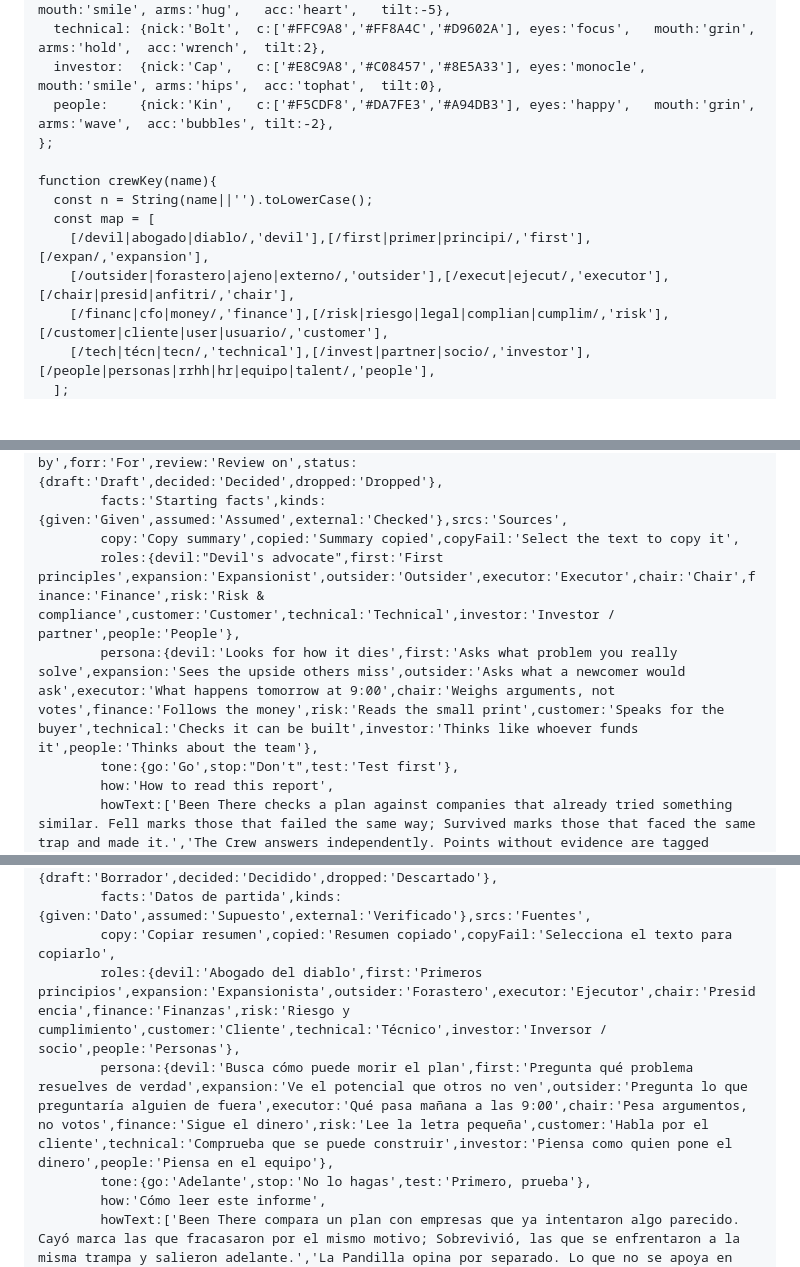
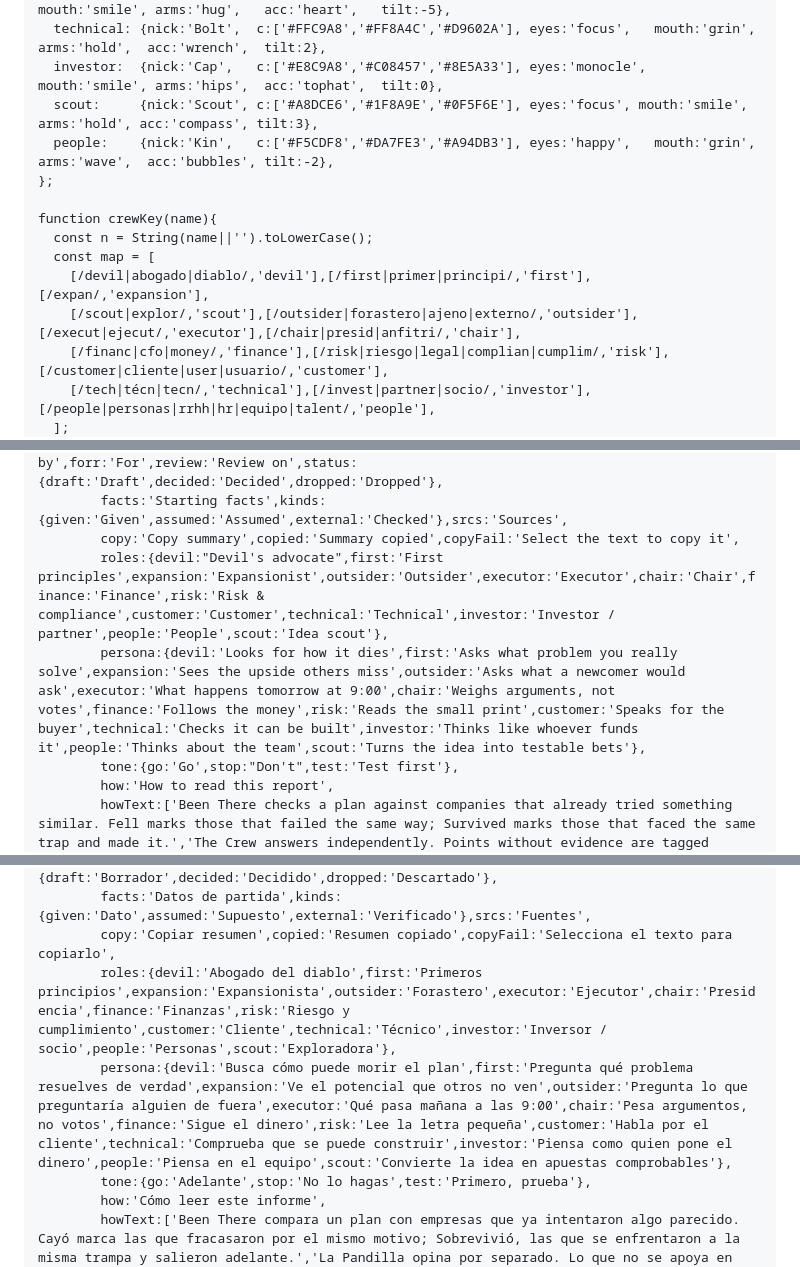
Before and after one commit to koaling/been-there, a Markdown page: been-there/templates/report.md, 3 parts joined by grey strips. GitHub-like rendering; blank space fills up the shorter version.

```diff
--- a/been-there/templates/report.md
+++ b/been-there/templates/report.md
@@ -267,6 +267,7 @@ const CREW = {
   customer:  {nick:'Mo',    c:['#FFD1EA','#FF8FC7','#E0569D'], eyes:'happy',   mouth:'smile', arms:'hug',   acc:'heart',   tilt:-5},
   technical: {nick:'Bolt',  c:['#FFC9A8','#FF8A4C','#D9602A'], eyes:'focus',   mouth:'grin',  arms:'hold',  acc:'wrench',  tilt:2},
   investor:  {nick:'Cap',   c:['#E8C9A8','#C08457','#8E5A33'], eyes:'monocle', mouth:'smile', arms:'hips',  acc:'tophat',  tilt:0},
+  scout:     {nick:'Scout', c:['#A8DCE6','#1F8A9E','#0F5F6E'], eyes:'focus', mouth:'smile', arms:'hold', acc:'compass', tilt:3},
   people:    {nick:'Kin',   c:['#F5CDF8','#DA7FE3','#A94DB3'], eyes:'happy',   mouth:'grin',  arms:'wave',  acc:'bubbles', tilt:-2},
 };
 
@@ -274,7 +275,7 @@ function crewKey(name){
   const n = String(name||'').toLowerCase();
   const map = [
     [/devil|abogado|diablo/,'devil'],[/first|primer|principi/,'first'],[/expan/,'expansion'],
-    [/outsider|forastero|ajeno|externo/,'outsider'],[/execut|ejecut/,'executor'],[/chair|presid|anfitri/,'chair'],
+    [/scout|explor/,'scout'],[/outsider|forastero|ajeno|externo/,'outsider'],[/execut|ejecut/,'executor'],[/chair|presid|anfitri/,'chair'],
     [/financ|cfo|money/,'finance'],[/risk|riesgo|legal|complian|cumplim/,'risk'],[/customer|cliente|user|usuario/,'customer'],
     [/tech|técn|tecn/,'technical'],[/invest|partner|socio/,'investor'],[/people|personas|rrhh|hr|equipo|talent/,'people'],
   ];
@@ -389,8 +391,8 @@ const MASCOT_CSS = `
         ctx:'The question',more:'Show more',less:'Show less',by:'Prepared by',forr:'For',review:'Review on',status:{draft:'Draft',decided:'Decided',dropped:'Dropped'},
         facts:'Starting facts',kinds:{given:'Given',assumed:'Assumed',external:'Checked'},srcs:'Sources',
         copy:'Copy summary',copied:'Summary copied',copyFail:'Select the text to copy it',
-        roles:{devil:"Devil's advocate",first:'First principles',expansion:'Expansionist',outsider:'Outsider',executor:'Executor',chair:'Chair',finance:'Finance',risk:'Risk & compliance',customer:'Customer',technical:'Technical',investor:'Investor / partner',people:'People'},
-        persona:{devil:'Looks for how it dies',first:'Asks what problem you really solve',expansion:'Sees the upside others miss',outsider:'Asks what a newcomer would ask',executor:'What happens tomorrow at 9:00',chair:'Weighs arguments, not votes',finance:'Follows the money',risk:'Reads the small print',customer:'Speaks for the buyer',technical:'Checks it can be built',investor:'Thinks like whoever funds it',people:'Thinks about the team'},
+        roles:{devil:"Devil's advocate",first:'First principles',expansion:'Expansionist',outsider:'Outsider',executor:'Executor',chair:'Chair',finance:'Finance',risk:'Risk & compliance',customer:'Customer',technical:'Technical',investor:'Investor / partner',people:'People',scout:'Idea scout'},
+        persona:{devil:'Looks for how it dies',first:'Asks what problem you really solve',expansion:'Sees the upside others miss',outsider:'Asks what a newcomer would ask',executor:'What happens tomorrow at 9:00',chair:'Weighs arguments, not votes',finance:'Follows the money',risk:'Reads the small print',customer:'Speaks for the buyer',technical:'Checks it can be built',investor:'Thinks like whoever funds it',people:'Thinks about the team',scout:'Turns the idea into testable bets'},
         tone:{go:'Go',stop:"Don't",test:'Test first'},
         how:'How to read this report',
         howText:['Been There checks a plan against companies that already tried something similar. Fell marks those that failed the same way; Survived marks those that faced the same trap and made it.','The Crew answers independently. Points without evidence are tagged opinion. Vera, the chair, weighs arguments, not votes. Confidence is how sure the verdict is, not the odds of success.','Starting facts separate what was given, what was assumed and what was checked against outside sources.'],
@@ -406,8 +408,8 @@ const MASCOT_CSS = `
         ctx:'El planteamiento',more:'Ver más',less:'Ver menos',by:'Preparado por',forr:'Para',review:'Revisar el',status:{draft:'Borrador',decided:'Decidido',dropped:'Descartado'},
         facts:'Datos de partida',kinds:{given:'Dato',assumed:'Supuesto',external:'Verificado'},srcs:'Fuentes',
         copy:'Copiar resumen',copied:'Resumen copiado',copyFail:'Selecciona el texto para copiarlo',
-        roles:{devil:'Abogado del diablo',first:'Primeros principios',expansion:'Expansionista',outsider:'Forastero',executor:'Ejecutor',chair:'Presidencia',finance:'Finanzas',risk:'Riesgo y cumplimiento',customer:'Cliente',technical:'Técnico',investor:'Inversor / socio',people:'Personas'},
-        persona:{devil:'Busca cómo puede morir el plan',first:'Pregunta qué problema resuelves de verdad',expansion:'Ve el potencial que otros no ven',outsider:'Pregunta lo que preguntaría alguien de fuera',executor:'Qué pasa mañana a las 9:00',chair:'Pesa argumentos, no votos',finance:'Sigue el dinero',risk:'Lee la letra pequeña',customer:'Habla por el cliente',technical:'Comprueba que se puede construir',investor:'Piensa como quien pone el dinero',people:'Piensa en el equipo'},
+        roles:{devil:'Abogado del diablo',first:'Primeros principios',expansion:'Expansionista',outsider:'Forastero',executor:'Ejecutor',chair:'Presidencia',finance:'Finanzas',risk:'Riesgo y cumplimiento',customer:'Cliente',technical:'Técnico',investor:'Inversor / socio',people:'Personas',scout:'Exploradora'},
+        persona:{devil:'Busca cómo puede morir el plan',first:'Pregunta qué problema resuelves de verdad',expansion:'Ve el potencial que otros no ven',outsider:'Pregunta lo que preguntaría alguien de fuera',executor:'Qué pasa mañana a las 9:00',chair:'Pesa argumentos, no votos',finance:'Sigue el dinero',risk:'Lee la letra pequeña',customer:'Habla por el cliente',technical:'Comprueba que se puede construir',investor:'Piensa como quien pone el dinero',people:'Piensa en el equipo',scout:'Convierte la idea en apuestas comprobables'},
         tone:{go:'Adelante',stop:'No lo hagas',test:'Primero, prueba'},
         how:'Cómo leer este informe',
         howText:['Been There compara un plan con empresas que ya intentaron algo parecido. Cayó marca las que fracasaron por el mismo motivo; Sobrevivió, las que se enfrentaron a la misma trampa y salieron adelante.','La Pandilla opina por separado. Lo que no se apoya en datos lleva la etiqueta opinión. Vera, que preside, pesa argumentos, no votos. La confianza mide lo seguro que es el veredicto, no la probabilidad de éxito.','Los datos de partida distinguen lo que se dio, lo que se supuso y lo que se comprobó con fuentes externas.'],
```
Also changed, not shown: other parts of been-there/templates/report.md (+2 -1 lines), README.md (+5 -4 lines), been-there/SKILL.md (+18 -4 lines), docs/crew.png, 15 other files.
